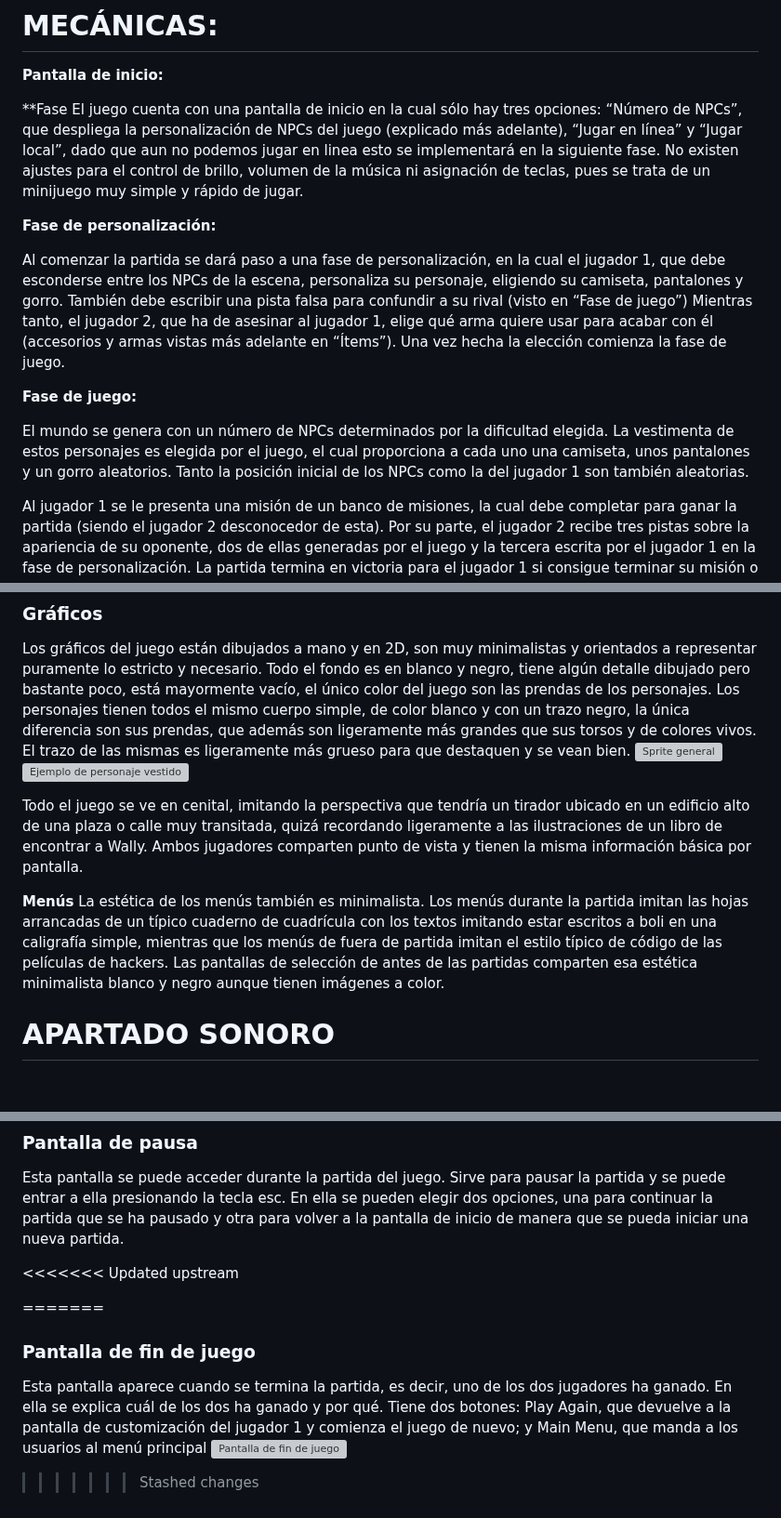
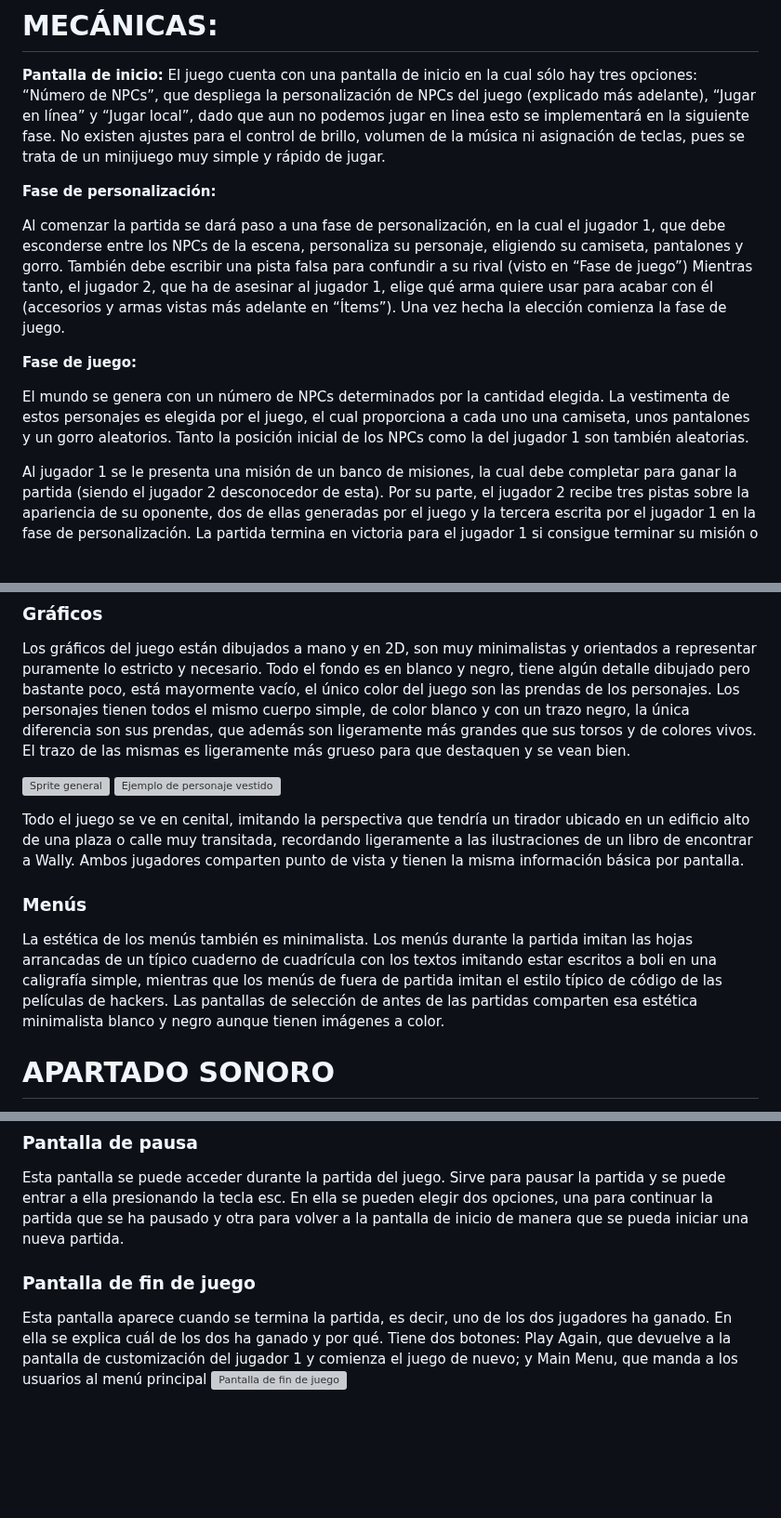
Before and after one commit to SandraMartin1506/JER, a Markdown page: Game/README.md, 3 parts joined by grey strips. Shown at 93% size. Rendered like a GitHub page; blank space fills up the shorter version; grey boxes are pictures that could not be loaded.

```diff
--- a/Game/README.md
+++ b/Game/README.md
@@ -22,8 +22,6 @@ Pablo Melgar Álvarez,p.melgar.2021@alumnos.urjc.es , PabloMelgar (https://githu
 # **MECÁNICAS:**
 
 **Pantalla de inicio:**
-
-**Fase
 El juego cuenta con una pantalla de inicio en la cual sólo hay tres opciones: “Número de NPCs”, que despliega la personalización de NPCs del juego (explicado más adelante), “Jugar en línea” y “Jugar local”, dado que aun no podemos jugar en linea esto se implementará en la siguiente fase. No existen ajustes para el control de brillo, volumen de la música ni asignación de teclas, pues se trata de un minijuego muy simple y rápido de jugar.
 
 **Fase de personalización:**
@@ -32,7 +30,7 @@ Al comenzar la partida se dará paso a una fase de personalización, en la cual
 
 **Fase de juego:**
 
-El mundo se genera con un número de NPCs determinados por la dificultad elegida. La vestimenta de estos personajes es elegida por el juego, el cual proporciona a cada uno una camiseta, unos pantalones y un gorro aleatorios. Tanto la posición inicial de los NPCs como la del jugador 1 son también aleatorias.
+El mundo se genera con un número de NPCs determinados por la cantidad elegida. La vestimenta de estos personajes es elegida por el juego, el cual proporciona a cada uno una camiseta, unos pantalones y un gorro aleatorios. Tanto la posición inicial de los NPCs como la del jugador 1 son también aleatorias.
 
 Al jugador 1 se le presenta una misión de un banco de misiones, la cual debe completar para ganar la partida (siendo el jugador 2 desconocedor de esta). Por su parte, el jugador 2 recibe tres pistas sobre la apariencia de su oponente, dos de ellas generadas por el juego y la tercera escrita por el jugador 1 en la fase de personalización. La partida termina en victoria para el jugador 1 si consigue terminar su misión o si al jugador 2 se le acaba la munición (la cual depende del tipo de arma que haya escogido), mientras que termina en victoria para el jugador 2 si éste consigue eliminar al jugador 1.
 
@@ -105,13 +104,14 @@ Tiene la posibilidad de disparar 3 balas cuyo impacto afecta en áreas y no indi
 
 ### **Gráficos**
 Los gráficos del juego están dibujados a mano y en 2D, son muy minimalistas y orientados a representar puramente lo estricto y necesario. Todo el fondo es en blanco y negro, tiene algún detalle dibujado pero bastante poco, está mayormente vacío, el único color del juego son las prendas de los personajes. Los personajes tienen todos el mismo cuerpo simple, de color blanco y con un trazo negro, la única diferencia son sus prendas, que además son ligeramente más grandes que sus torsos y de colores vivos. El trazo de las mismas es ligeramente más grueso para que destaquen y se vean bien.
+
 ![Sprite general](ReadmeImages/SpriteImage.png)
 ![Ejemplo de personaje vestido](ReadmeImages/SpriteExample.png)
 
-Todo el juego se ve en cenital, imitando la perspectiva que tendría un tirador ubicado en un edificio alto de una plaza o calle muy transitada, quizá recordando ligeramente a las ilustraciones de un libro de encontrar a Wally. Ambos jugadores comparten punto de vista y tienen la misma información básica por pantalla.
+Todo el juego se ve en cenital, imitando la perspectiva que tendría un tirador ubicado en un edificio alto de una plaza o calle muy transitada, recordando ligeramente a las ilustraciones de un libro de encontrar a Wally. Ambos jugadores comparten punto de vista y tienen la misma información básica por pantalla.
 
-**Menús**
-La estética de los menús también es minimalista. Los menús durante la partida imitan las hojas arrancadas de un típico cuaderno de cuadrícula con los textos imitando estar escritos  a boli en una caligrafía simple, mientras que los menús de fuera de partida imitan el estilo típico de código de las películas de hackers. Las pantallas de selección de antes de las partidas comparten esa estética minimalista blanco y negro aunque tienen imágenes a color.
+### **Menús**
+La estética de los menús también es minimalista. Los menús durante la partida imitan las hojas arrancadas de un típico cuaderno de cuadrícula con los textos imitando estar escritos a boli en una caligrafía simple, mientras que los menús de fuera de partida imitan el estilo típico de código de las películas de hackers. Las pantallas de selección de antes de las partidas comparten esa estética minimalista blanco y negro aunque tienen imágenes a color.
 
 # **APARTADO SONORO**
 
@@ -151,10 +154,7 @@ Durante la partida hay una interfaz visible en todo momento. En la esquina super
 ### <a name="_heading=h.oxkqnhw80ffp"></a>**Pantalla de pausa**
 Esta pantalla se puede acceder durante la partida del juego. Sirve para pausar la partida y se puede entrar a ella presionando la tecla esc. En ella se pueden elegir dos opciones, una para continuar la partida que se ha pausado y otra para volver a la pantalla de inicio de manera que se pueda iniciar una nueva partida.
 
-<<<<<<< Updated upstream
 
-=======
 ### <a name="_heading=h.oxkqnhw80ffp"></a>**Pantalla de fin de juego**
 Esta pantalla aparece cuando se termina la partida, es decir, uno de los dos jugadores ha ganado. En ella se explica cuál de los dos ha ganado y por qué. Tiene dos botones: Play Again, que devuelve a la pantalla de customización del jugador 1 y comienza el juego de nuevo; y Main Menu, que manda a los usuarios al menú principal
 ![Pantalla de fin de juego](ReadmeImages/Player2Customization.png)
->>>>>>> Stashed changes
```
Also changed, not shown: other parts of Game/README.md (+9 -5 lines).
